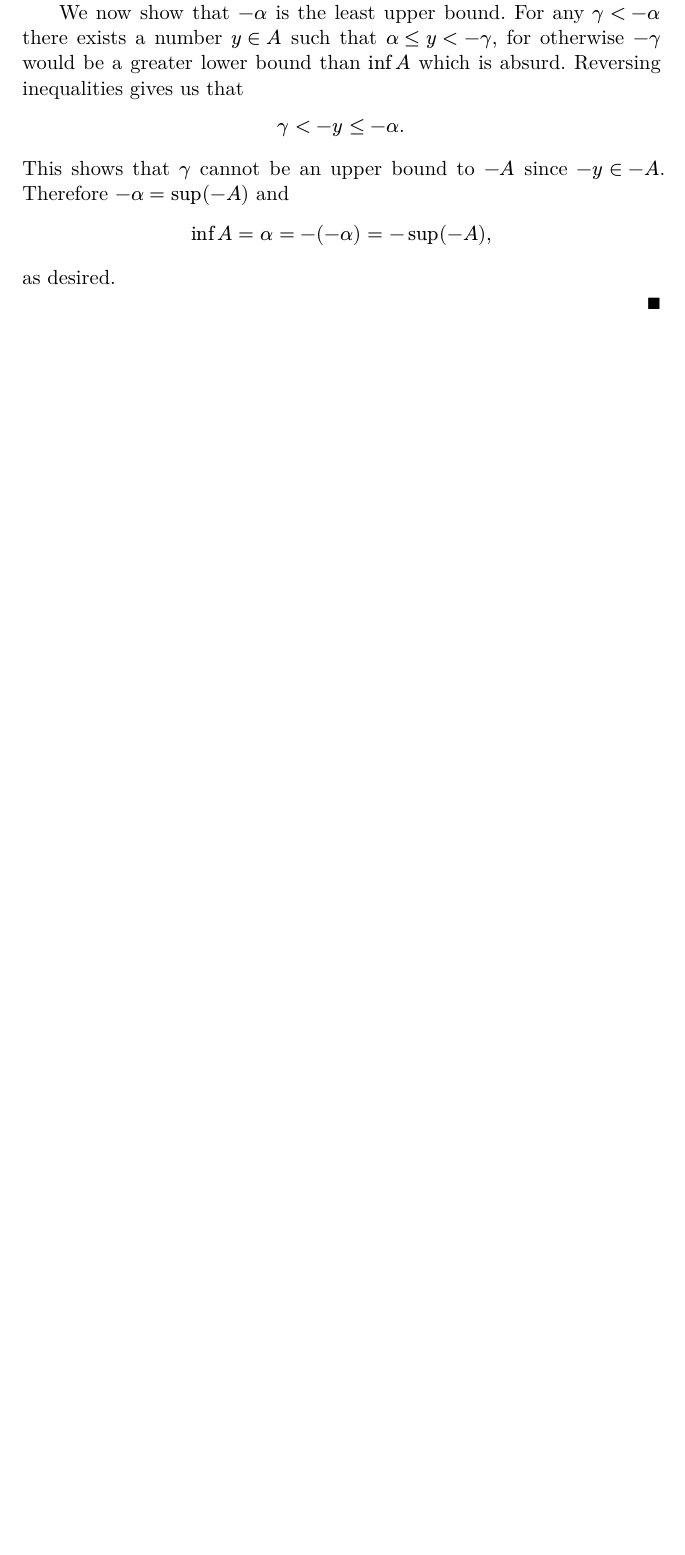
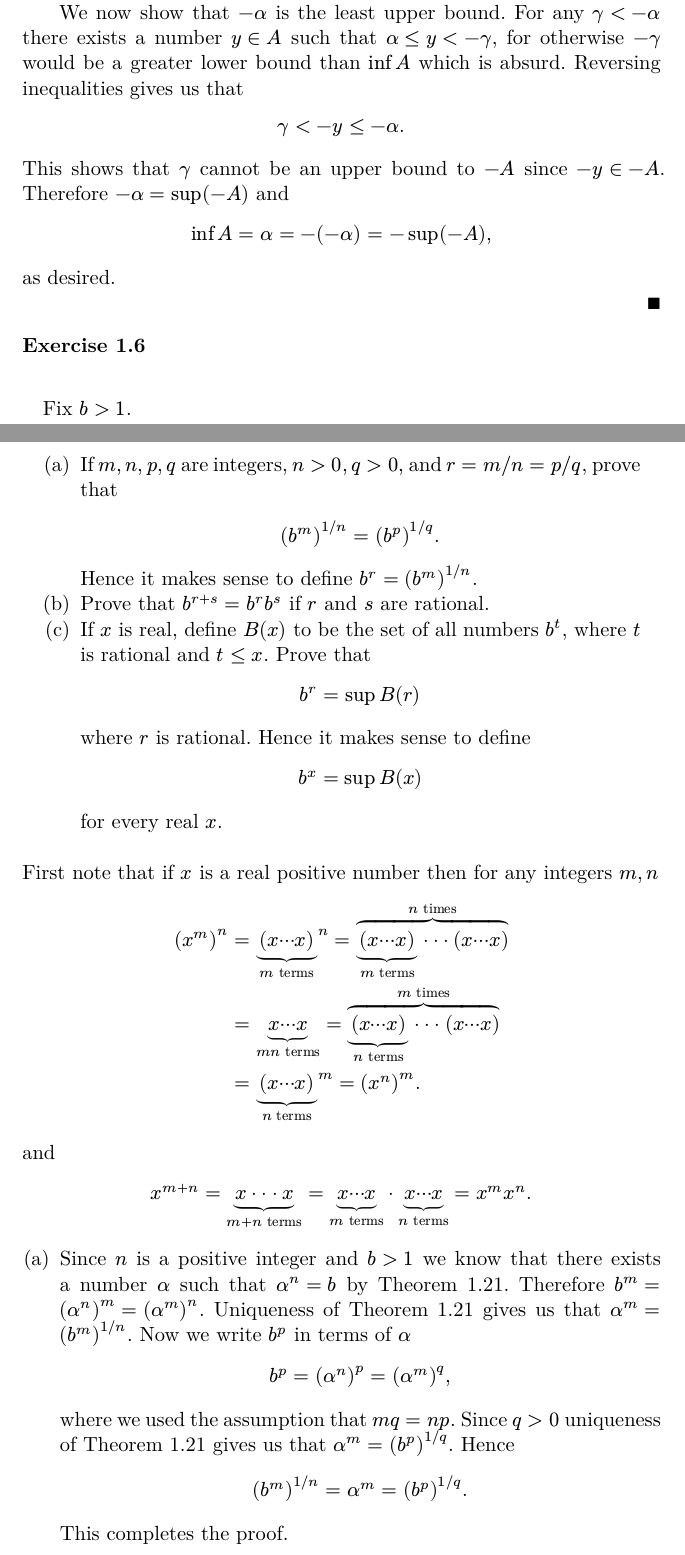
Before and after one commit to hesampakdaman/baby-rudin, a Typst document (exercises.typ): part of page 2 of 27 before the commit and two parts of pages 2 and 3 of 29 after it, the two joined at a grey line, cut so that both start at the same text, the shorter picture padded with empty space. The pictures show the PDF file exercises.pdf that the author committed with the source.

Commit message:
ex 1.6 (a)-(c)

```diff
--- a/exercises.typ
+++ b/exercises.typ
@@ -88,3 +90,69 @@ $
 as desired.
 
 #qed
+
+=== Exercise 1.6
+#quote(block: true)[Fix $b>1.$ #enum(
+    numbering: "(a)",
+    enum.item[If $m, n, p, q$ are integers, $n>0, q>0,$ and $r=m slash n = p slash q$, prove that
+        $
+            (b^m)^(1 slash n) = (b^p)^(1 slash q).
+        $
+        Hence it makes sense to define $b^r = (b^m)^(1 slash n)$.
+    ],
+    enum.item[Prove that $b^(r+s) = b^r b^s$ if $r$ and $s$ are rational.],
+    enum.item[If $x$ is real, define $B(x)$ to be the set of all numbers $b^t$, where $t$ is rational and $t lt.eq x$. Prove that
+
+        $
+            b^r = sup B(r)
+        $
+
+        where $r$ is rational. Hence it makes sense to define
+
+        $
+            b^x = sup B(x)
+        $
+
+        for every real $x$.],
+)]
+
+First note that if $x$ is a real positive number then for any integers $m, n$
+
+$
+    (x^m)^n &= underbrace((x dots.c x), m "terms")^n
+        =  overbrace(underbrace((x dots.c x), m "terms")  dotsop (x dots.c x), n "times") \
+        &= underbrace(x dots.c x, m n "terms")
+        =  overbrace(underbrace((x dots.c x), n "terms")  dotsop (x dots.c x), m "times") \
+        &= underbrace((x dots.c x), n "terms")^m
+        = (x^n)^m.
+$
+and
+
+$
+    x^(m+n) = underbrace(x dotsop x, m+n "terms") = underbrace(x dots.c x, m "terms") dot.op underbrace(x dots.c x, n "terms") = x^m x^n.
+$
+
+#enum(
+    numbering: "(a)",
+    enum.item[
+
+        Since $n$ is a positive integer and $b > 1$ we know that there exists a number $alpha$ such that $alpha^n = b$ by Theorem 1.21. Therefore $b^m = (alpha^n)^m = (alpha^m)^n$. Uniqueness of Theorem 1.21 gives us that $alpha^m = (b^m)^(1 slash n).$ Now we write $b^p$ in terms of $alpha$
+
+        $
+            b^p = (alpha^n)^p = (alpha^m)^q,
+        $
+
+        where we used the assumption that $m q = n p.$ Since $q>0$ uniqueness of Theorem 1.21 gives us that $alpha^m = (b^p)^(1 slash q).$ Hence
+
+        $
+            (b^m)^(1 slash n) = alpha^m = (b^p)^(1 slash q).
+        $
+
+        This completes the proof.
+
+    ],
+    enum.item[
+        Since $r, s$ are rational we can find integers such that $r = m slash n$ and $s = p slash q$ with $n > 0$ and $q > 0$. Using the result in (a) we can write
+
+        $
+            b^(r+s) = b^(m / n + p / q) = (b^(m q + p n))^(1 / (n q)) = (b^(m q) dot.op b^(p n))^(1 / (n q)).
@@ -91,3 +174,12 @@ as desired.
+        as desired
+
+    ],
+    enum.item[
+        Suppose $p, q$ are rationals such that $p lt.eq q$. From (b) we have that $b^q = b^(p+k) = b^p b^k$ for some rational $k gt.eq 0$. Recall that $b>1$ is fixed, hence $b^k gt.eq 1$ and it follows that $b^q = b^p b^k gt.eq b^p.$ Since $t lt.eq r$ we can establish that $b^r$ is an upper bound to $B(r)$.
+
+        Furthermore, since $r lt.eq r$ we know that $b^r in B(r)$. Hence any number $gamma < b^r$ cannot be an upper bound to $B(r)$ because it is strictly less than at least one member of $B(r)$. If on the other hand $gamma$ is such that $b^r < gamma$, then $gamma$ is not the _least_ upper bound of $B(r)$ because $b^r$ is a smaller. Therefore we have shown that $b^r = sup B(r)$.
+    ],
+)
 
 #pagebreak()
 
```
Also changed, not shown: README.md, exercises.pdf, exercises.typ (17 more changed lines).
